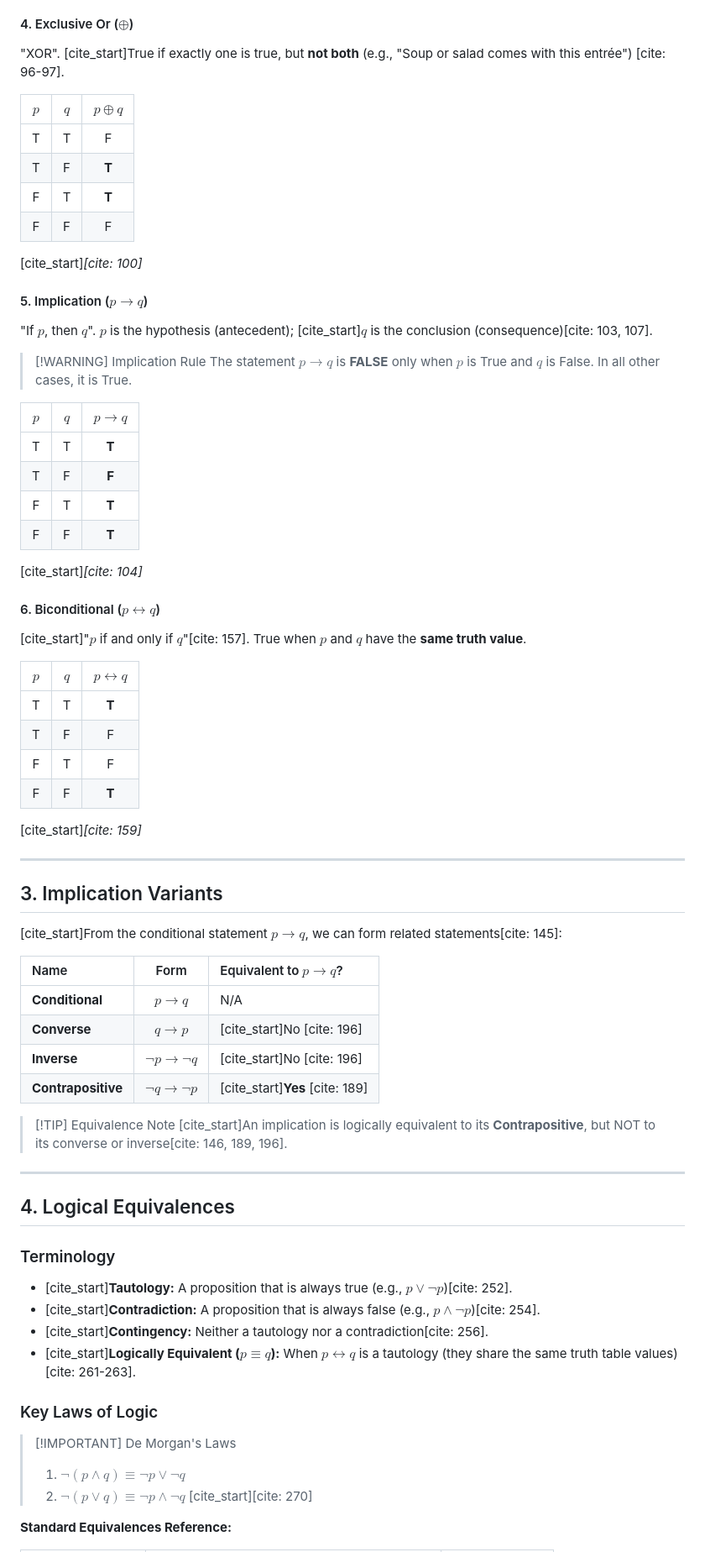
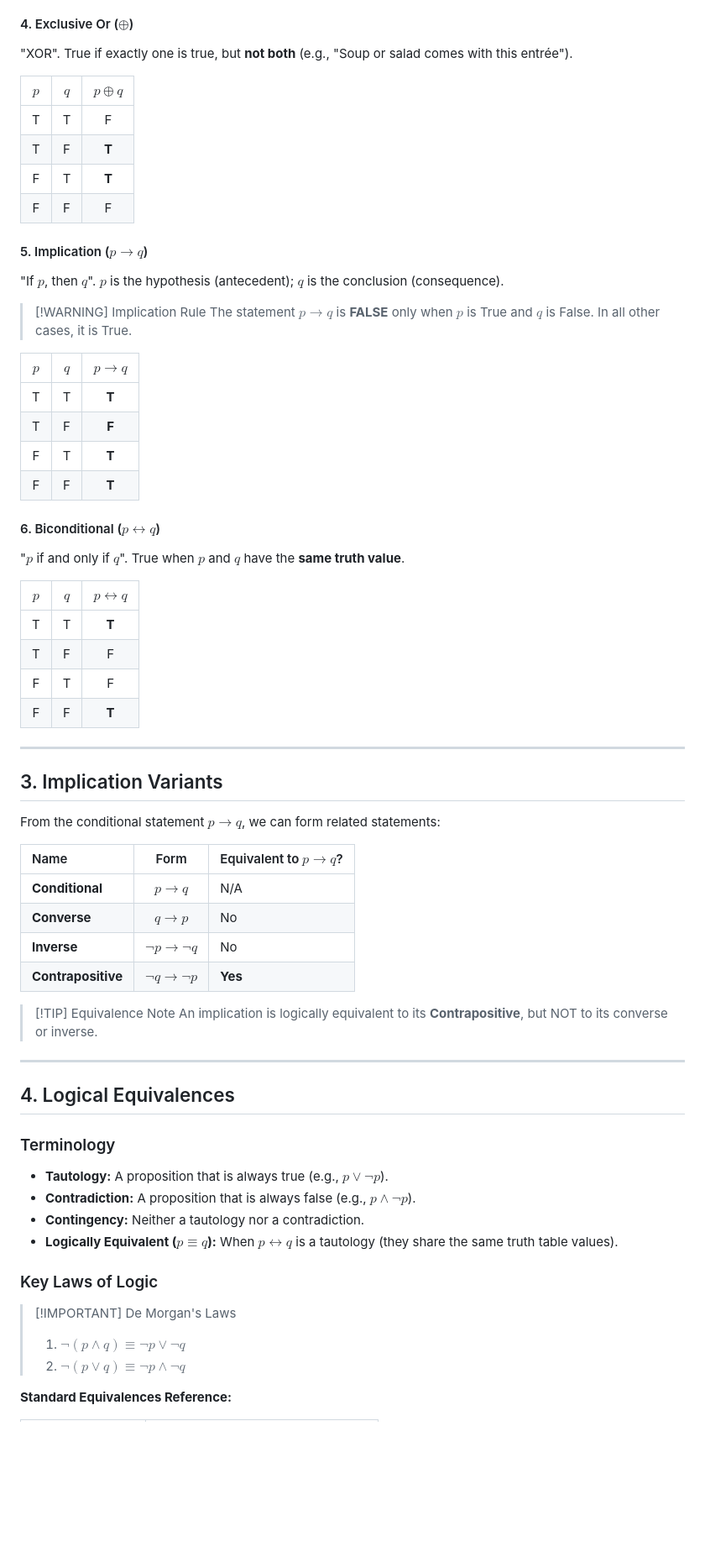
Before and after one commit to Fake1Doge/Obsidian-notes, a Markdown page: CKC111 Discrete Structures.md, the part around one of its changes. Shown at 84% size. GitHub-like rendering; blank space fills up the shorter version.

```diff
--- a/CKC111 Discrete Structures.md
+++ b/CKC111 Discrete Structures.md
@@ -69,6 +66,6 @@ The order of operations for logical operators is:
 
 #### 4. Exclusive Or ($\oplus$)
-"XOR". [cite_start]True if exactly one is true, but **not both** (e.g., "Soup or salad comes with this entrée") [cite: 96-97].
+"XOR". True if exactly one is true, but **not both** (e.g., "Soup or salad comes with this entrée").
 
 | $p$ | $q$ | $p \oplus q$ |
 | :---: | :---: | :---: |
@@ -76,10 +73,9 @@ The order of operations for logical operators is:
 | T | F | **T** |
 | F | T | **T** |
 | F | F | F |
-[cite_start]*[cite: 100]*
 
 #### 5. Implication ($p \to q$)
-"If $p$, then $q$". $p$ is the hypothesis (antecedent); [cite_start]$q$ is the conclusion (consequence)[cite: 103, 107].
+"If $p$, then $q$". $p$ is the hypothesis (antecedent); $q$ is the conclusion (consequence).
 
 > [!WARNING] Implication Rule
 > The statement $p \to q$ is **FALSE** only when $p$ is True and $q$ is False. In all other cases, it is True.
@@ -90,10 +86,9 @@ The order of operations for logical operators is:
 | T | F | **F** |
 | F | T | **T** |
 | F | F | **T** |
-[cite_start]*[cite: 104]*
 
 #### 6. Biconditional ($p \leftrightarrow q$)
-[cite_start]"$p$ if and only if $q$"[cite: 157]. True when $p$ and $q$ have the **same truth value**.
+"$p$ if and only if $q$". True when $p$ and $q$ have the **same truth value**.
 
 | $p$ | $q$ | $p \leftrightarrow q$ |
 | :---: | :---: | :---: |
@@ -101,40 +96,38 @@ The order of operations for logical operators is:
 | T | F | F |
 | F | T | F |
 | F | F | **T** |
-[cite_start]*[cite: 159]*
 
 ---
 
 ## 3. Implication Variants
 
-[cite_start]From the conditional statement $p \to q$, we can form related statements[cite: 145]:
+From the conditional statement $p \to q$, we can form related statements:
 
 | Name | Form | Equivalent to $p \to q$? |
 | :--- | :---: | :--- |
 | **Conditional** | $p \to q$ | N/A |
-| **Converse** | $q \to p$ | [cite_start]No [cite: 196] |
-| **Inverse** | $\neg p \to \neg q$ | [cite_start]No [cite: 196] |
-| **Contrapositive** | $\neg q \to \neg p$ | [cite_start]**Yes** [cite: 189] |
+| **Converse** | $q \to p$ | No |
+| **Inverse** | $\neg p \to \neg q$ | No |
+| **Contrapositive** | $\neg q \to \neg p$ | **Yes** |
 
 > [!TIP] Equivalence Note
-> [cite_start]An implication is logically equivalent to its **Contrapositive**, but NOT to its converse or inverse[cite: 146, 189, 196].
+> An implication is logically equivalent to its **Contrapositive**, but NOT to its converse or inverse.
 
 ---
 
 ## 4. Logical Equivalences
 
 ### Terminology
-* [cite_start]**Tautology:** A proposition that is always true (e.g., $p \lor \neg p$)[cite: 252].
-* [cite_start]**Contradiction:** A proposition that is always false (e.g., $p \land \neg p$)[cite: 254].
-* [cite_start]**Contingency:** Neither a tautology nor a contradiction[cite: 256].
-* [cite_start]**Logically Equivalent ($p \equiv q$):** When $p \leftrightarrow q$ is a tautology (they share the same truth table values) [cite: 261-263].
+* **Tautology:** A proposition that is always true (e.g., $p \lor \neg p$).
+* **Contradiction:** A proposition that is always false (e.g., $p \land \neg p$).
+* **Contingency:** Neither a tautology nor a contradiction.
+* **Logically Equivalent ($p \equiv q$):** When $p \leftrightarrow q$ is a tautology (they share the same truth table values).
 
 ### Key Laws of Logic
 
 > [!IMPORTANT] De Morgan's Laws
 > 1. $\neg(p \land q) \equiv \neg p \lor \neg q$
 > 2. $\neg(p \lor q) \equiv \neg p \land \neg q$
-> [cite_start][cite: 270]
 
 **Standard Equivalences Reference:**
 
```
Also changed, not shown: other parts of CKC111 Discrete Structures.md (+31 -36 lines).
